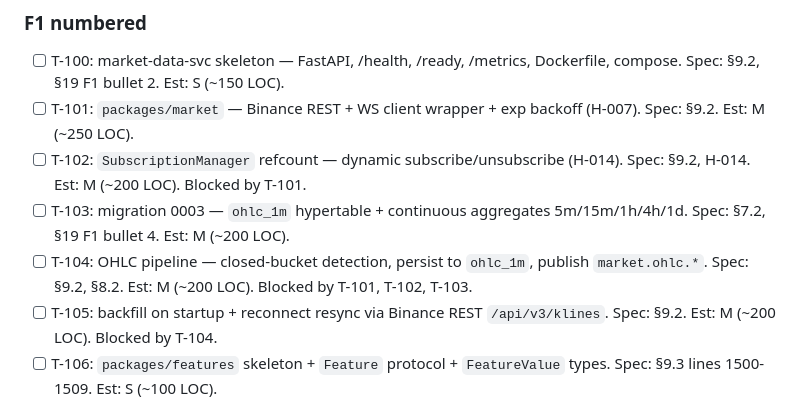
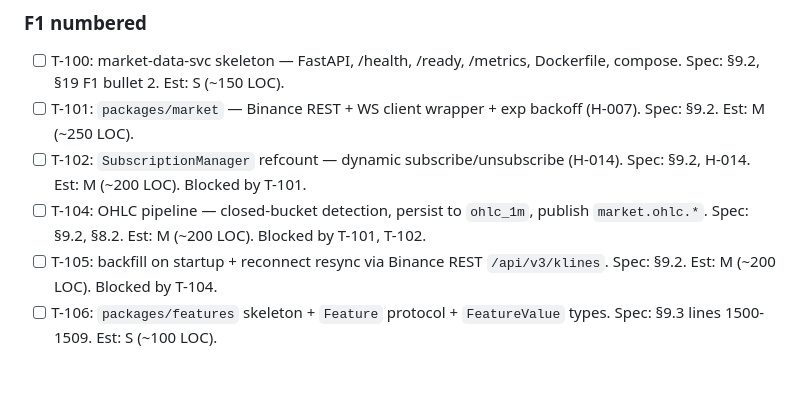
Before and after one commit to lusterier/scalper-v2, a Markdown page: TASKS.md, the part around one of its changes. Drawn GitHub-style; blank space fills up the shorter version.

Commit message:
chore(tasks): mark T-103 done + queue T-101
T-103 closed: ohlc_1m hypertable + 5 caggs at 1775cc5; ci-full green (1m 8s, integration step 11s confirms POSTGRES_TEST_DSN propagation), ci-fast green. Erratum on T-011 (test_0002 alembic_version) shipped as separate atomic commit 2d669e4 preceding T-103. T-101 (packages/market — Binance REST + WS client wrapper + exp backoff) is now the lead F1 numbered entry; T-104 unblocked from T-103 dep.

```diff
--- a/TASKS.md
+++ b/TASKS.md
@@ -48,8 +49,7 @@ F1 bullet 1 (full signal-gateway) absorbed into F0 (T-015a..T-015b2b); per-bot H
 - [ ] T-100: market-data-svc skeleton — FastAPI, /health, /ready, /metrics, Dockerfile, compose. Spec: §9.2, §19 F1 bullet 2. Est: S (~150 LOC).
 - [ ] T-101: `packages/market` — Binance REST + WS client wrapper + exp backoff (H-007). Spec: §9.2. Est: M (~250 LOC).
 - [ ] T-102: `SubscriptionManager` refcount — dynamic subscribe/unsubscribe (H-014). Spec: §9.2, H-014. Est: M (~200 LOC). Blocked by T-101.
-- [ ] T-103: migration 0003 — `ohlc_1m` hypertable + continuous aggregates 5m/15m/1h/4h/1d. Spec: §7.2, §19 F1 bullet 4. Est: M (~200 LOC).
-- [ ] T-104: OHLC pipeline — closed-bucket detection, persist to `ohlc_1m`, publish `market.ohlc.*`. Spec: §9.2, §8.2. Est: M (~200 LOC). Blocked by T-101, T-102, T-103.
+- [ ] T-104: OHLC pipeline — closed-bucket detection, persist to `ohlc_1m`, publish `market.ohlc.*`. Spec: §9.2, §8.2. Est: M (~200 LOC). Blocked by T-101, T-102.
 - [ ] T-105: backfill on startup + reconnect resync via Binance REST `/api/v3/klines`. Spec: §9.2. Est: M (~200 LOC). Blocked by T-104.
 - [ ] T-106: `packages/features` skeleton + `Feature` protocol + `FeatureValue` types. Spec: §9.3 lines 1500-1509. Est: S (~100 LOC).
 - [ ] T-107: 6 built-in indicators — EMA, RSI, ATR, VWAP, Bollinger, MACD. Spec: §9.3, §19 F1 bullet 3. Est: M (~300 LOC). Blocked by T-106.
```
Also changed, not shown: other parts of TASKS.md (+1 -0 lines).
